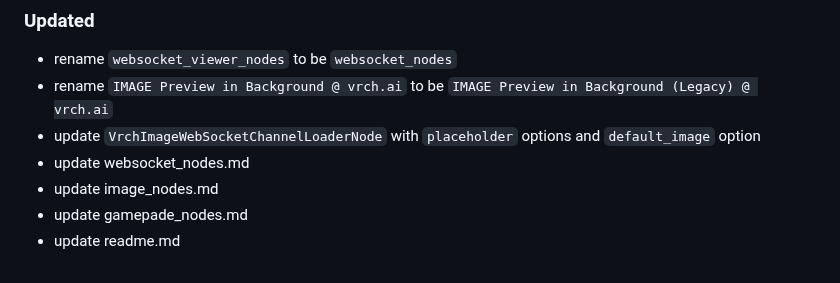
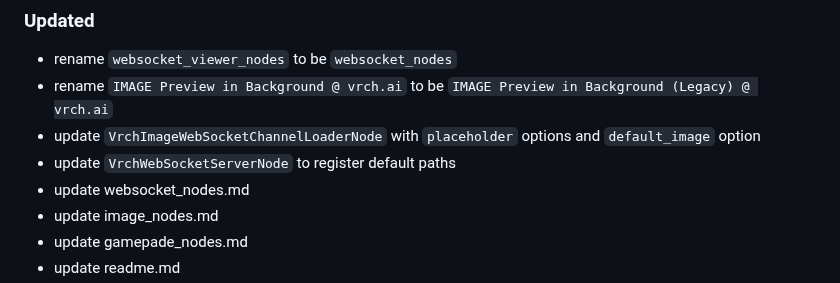
Before and after one commit to VrchStudio/comfyui-web-viewer, a Markdown page: CHANGELOG.md, the part around the change. Rendered like a GitHub page.

```diff
--- a/CHANGELOG.md
+++ b/CHANGELOG.md
@@ -23,6 +23,7 @@ and this project adheres to [Semantic Versioning](https://semver.org/spec/v2.0.0
 - rename `websocket_viewer_nodes` to be `websocket_nodes`
 - rename `IMAGE Preview in Background @ vrch.ai` to be `IMAGE Preview in Background (Legacy) @ vrch.ai`
 - update `VrchImageWebSocketChannelLoaderNode` with `placeholder` options and `default_image` option
+- update `VrchWebSocketServerNode` to register default paths
 - update websocket_nodes.md
 - update image_nodes.md
 - update gamepade_nodes.md
```
